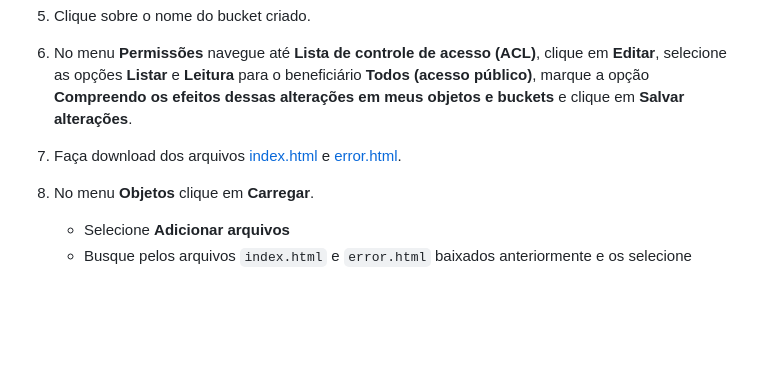
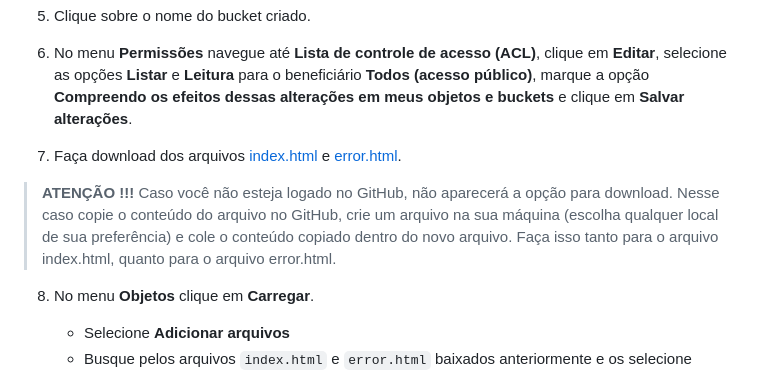
Before and after one commit to kledsonhugo/app-staticsite-storage-aws, a Markdown page: README.md, the part around the change. GitHub-like rendering; blank space fills up the shorter version.

```diff
--- a/README.md
+++ b/README.md
@@ -43,6 +43,8 @@ Para hospedar um site estático no Amazon S3, configure um bucket do Amazon S3 p
 
 7. Faça download dos arquivos [index.html](https://github.com/kledsonhugo/app-static-site-s3/blob/main/app/index.html) e [error.html](https://github.com/kledsonhugo/app-static-site-s3/blob/main/app/error.html).
 
+> **ATENÇÃO !!!** Caso você não esteja logado no GitHub, não aparecerá a opção para download. Nesse caso copie o conteúdo do arquivo no GitHub, crie um arquivo na sua máquina (escolha qualquer local de sua preferência) e cole o conteúdo copiado dentro do novo arquivo. Faça isso tanto para o arquivo index.html, quanto para o arquivo error.html.
+
 8. No menu **Objetos** clique em **Carregar**.
 
    - Selecione **Adicionar arquivos**
```
